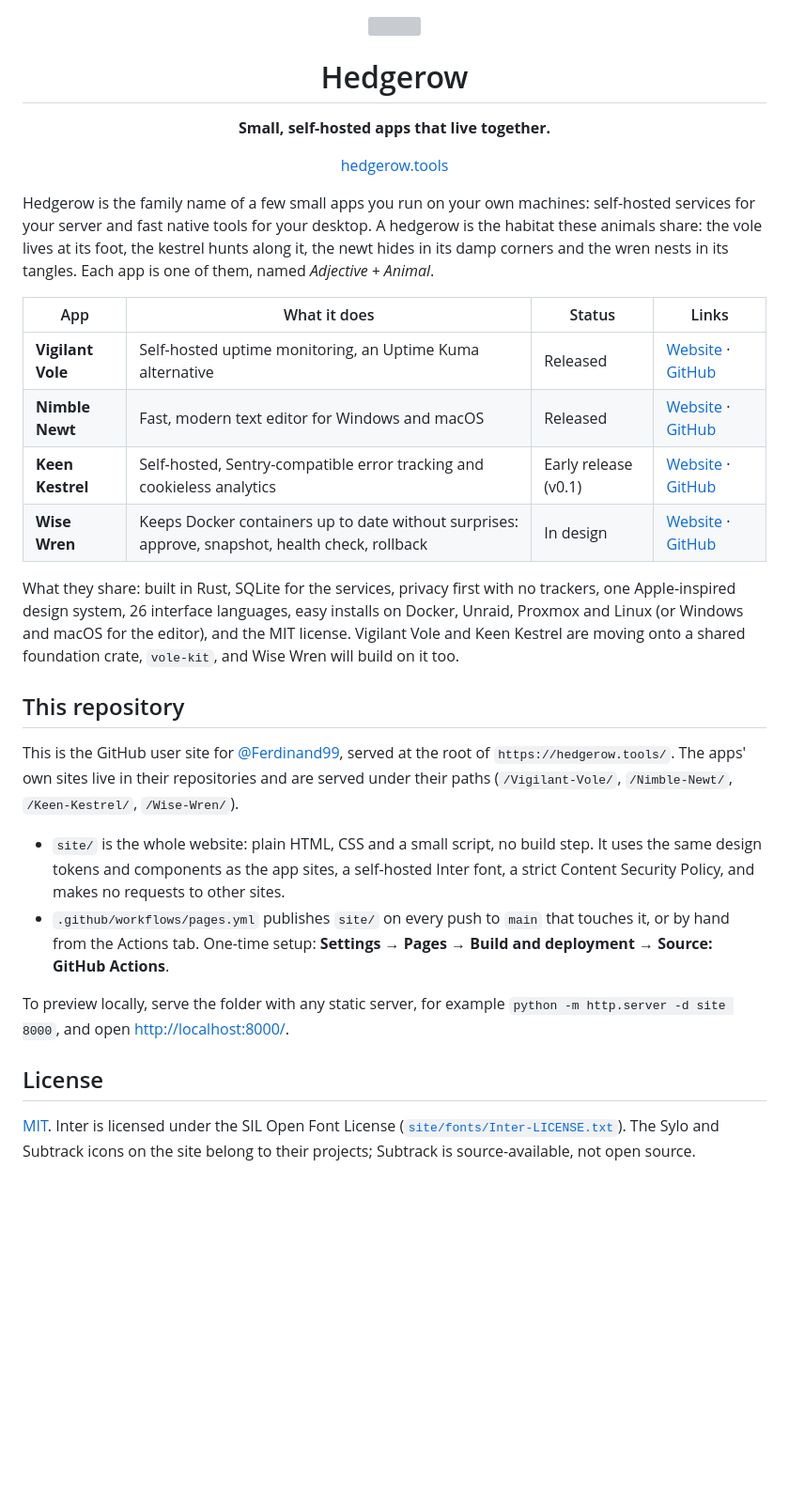
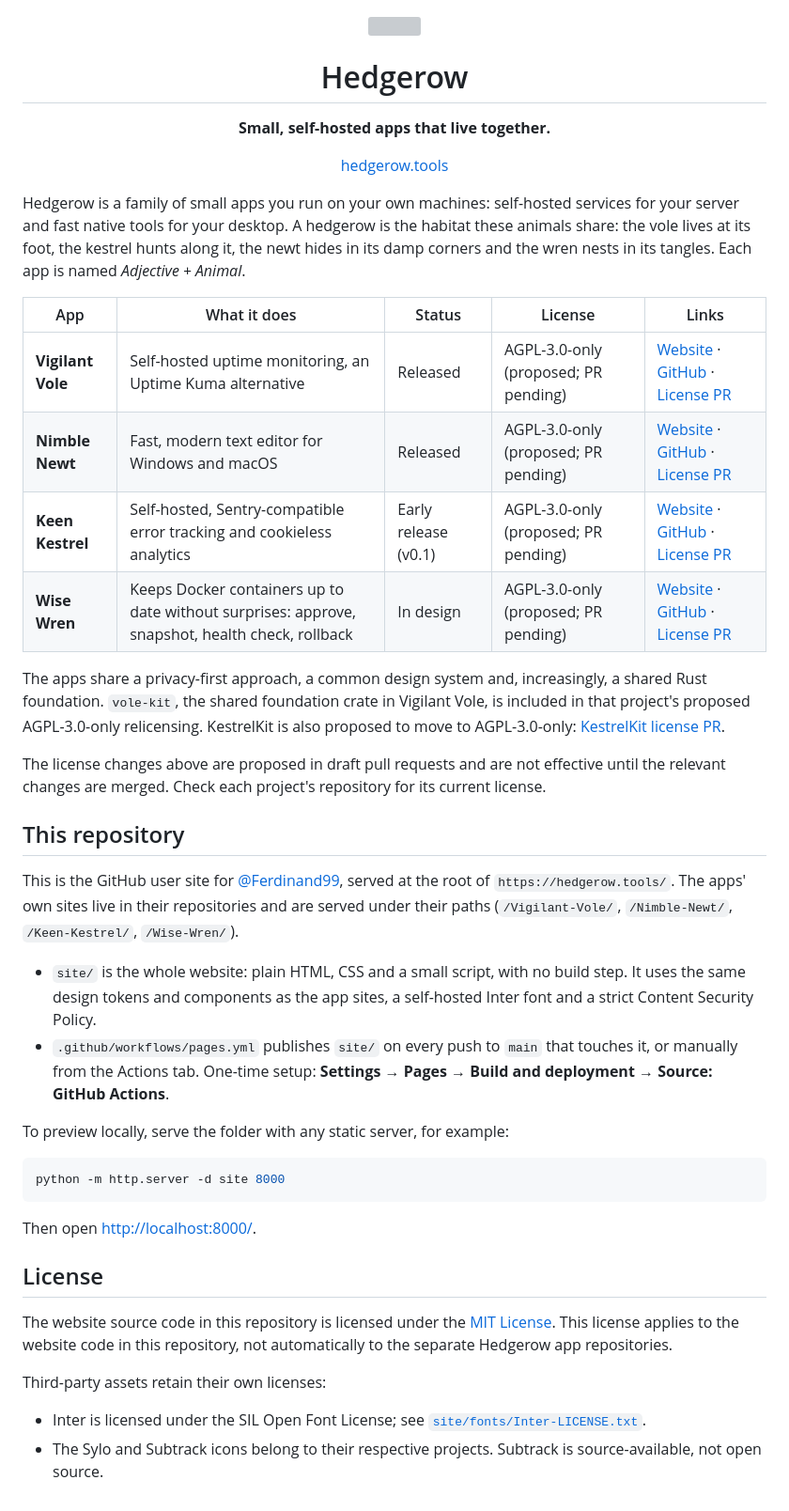
Before and after one commit to Ferdinand99/Ferdinand99.github.io, a Markdown page: README.md, the part around the change. Shown at 94% size. Drawn GitHub-style; blank space fills up the shorter version; grey boxes are pictures that could not be loaded.

Commit message:
Revise README with app details and license updates
Updated app descriptions and added license information in the table. Improved clarity and consistency in the README content.

````diff
--- a/README.md
+++ b/README.md
@@ -1,4 +1,4 @@
-<p align="center">
+ <p align="center">
   <img src="site/favicon.svg" alt="" width="96" height="96">
 </p>
 
@@ -8,41 +8,39 @@
 
 <p align="center"><a href="https://hedgerow.tools/">hedgerow.tools</a></p>
 
-Hedgerow is the family name of a few small apps you run on your own machines: self-hosted services
-for your server and fast native tools for your desktop. A hedgerow is the habitat these animals
-share: the vole lives at its foot, the kestrel hunts along it, the newt hides in its damp corners
-and the wren nests in its tangles. Each app is one of them, named *Adjective + Animal*.
+Hedgerow is a family of small apps you run on your own machines: self-hosted services for your server and fast native tools for your desktop. A hedgerow is the habitat these animals share: the vole lives at its foot, the kestrel hunts along it, the newt hides in its damp corners and the wren nests in its tangles. Each app is named *Adjective + Animal*.
 
-| App | What it does | Status | Links |
-|---|---|---|---|
-| **Vigilant Vole** | Self-hosted uptime monitoring, an Uptime Kuma alternative | Released | [Website](https://hedgerow.tools/Vigilant-Vole/) · [GitHub](https://github.com/Ferdinand99/Vigilant-Vole) |
-| **Nimble Newt** | Fast, modern text editor for Windows and macOS | Released | [Website](https://hedgerow.tools/Nimble-Newt/) · [GitHub](https://github.com/Ferdinand99/Nimble-Newt) |
-| **Keen Kestrel** | Self-hosted, Sentry-compatible error tracking and cookieless analytics | Early release (v0.1) | [Website](https://hedgerow.tools/Keen-Kestrel/) · [GitHub](https://github.com/Ferdinand99/Keen-Kestrel) |
-| **Wise Wren** | Keeps Docker containers up to date without surprises: approve, snapshot, health check, rollback | In design | [Website](https://hedgerow.tools/Wise-Wren/) · [GitHub](https://github.com/Ferdinand99/Wise-Wren) |
+| App | What it does | Status | License | Links |
+|---|---|---|---|---|
+| **Vigilant Vole** | Self-hosted uptime monitoring, an Uptime Kuma alternative | Released | AGPL-3.0-only (proposed; PR pending) | [Website](https://hedgerow.tools/Vigilant-Vole/) · [GitHub](https://github.com/Ferdinand99/Vigilant-Vole) · [License PR](https://github.com/Ferdinand99/Vigilant-Vole/pull/61) |
+| **Nimble Newt** | Fast, modern text editor for Windows and macOS | Released | AGPL-3.0-only (proposed; PR pending) | [Website](https://hedgerow.tools/Nimble-Newt/) · [GitHub](https://github.com/Ferdinand99/Nimble-Newt) · [License PR](https://github.com/Ferdinand99/Nimble-Newt/pull/25) |
+| **Keen Kestrel** | Self-hosted, Sentry-compatible error tracking and cookieless analytics | Early release (v0.1) | AGPL-3.0-only (proposed; PR pending) | [Website](https://hedgerow.tools/Keen-Kestrel/) · [GitHub](https://github.com/Ferdinand99/Keen-Kestrel) · [License PR](https://github.com/Ferdinand99/Keen-Kestrel/pull/40) |
+| **Wise Wren** | Keeps Docker containers up to date without surprises: approve, snapshot, health check, rollback | In design | AGPL-3.0-only (proposed; PR pending) | [Website](https://hedgerow.tools/Wise-Wren/) · [GitHub](https://github.com/Ferdinand99/Wise-Wren) · [License PR](https://github.com/Ferdinand99/Wise-Wren/pull/32) |
 
-What they share: built in Rust, SQLite for the services, privacy first with no trackers, one
-Apple-inspired design system, 26 interface languages, easy installs on Docker, Unraid, Proxmox and
-Linux (or Windows and macOS for the editor), and the MIT license. Vigilant Vole and Keen Kestrel
-are moving onto a shared foundation crate, `vole-kit`, and Wise Wren will build on it too.
+The apps share a privacy-first approach, a common design system and, increasingly, a shared Rust foundation. `vole-kit`, the shared foundation crate in Vigilant Vole, is included in that project's proposed AGPL-3.0-only relicensing. KestrelKit is also proposed to move to AGPL-3.0-only: [KestrelKit license PR](https://github.com/Ferdinand99/KestrelKit/pull/8).
+
+The license changes above are proposed in draft pull requests and are not effective until the relevant changes are merged. Check each project's repository for its current license.
 
 ## This repository
 
-This is the GitHub user site for [@Ferdinand99](https://github.com/Ferdinand99), served at the root
-of `https://hedgerow.tools/`. The apps' own sites live in their repositories and are served
-under their paths (`/Vigilant-Vole/`, `/Nimble-Newt/`, `/Keen-Kestrel/`, `/Wise-Wren/`).
+This is the GitHub user site for [@Ferdinand99](https://github.com/Ferdinand99), served at the root of `https://hedgerow.tools/`. The apps' own sites live in their repositories and are served under their paths (`/Vigilant-Vole/`, `/Nimble-Newt/`, `/Keen-Kestrel/`, `/Wise-Wren/`).
 
-- `site/` is the whole website: plain HTML, CSS and a small script, no build step. It uses the same
-  design tokens and components as the app sites, a self-hosted Inter font, a strict Content
-  Security Policy, and makes no requests to other sites.
-- `.github/workflows/pages.yml` publishes `site/` on every push to `main` that touches it, or by
-  hand from the Actions tab. One-time setup: **Settings → Pages → Build and deployment → Source:
-  GitHub Actions**.
+- `site/` is the whole website: plain HTML, CSS and a small script, with no build step. It uses the same design tokens and components as the app sites, a self-hosted Inter font and a strict Content Security Policy.
+- `.github/workflows/pages.yml` publishes `site/` on every push to `main` that touches it, or manually from the Actions tab. One-time setup: **Settings → Pages → Build and deployment → Source: GitHub Actions**.
 
-To preview locally, serve the folder with any static server, for example
-`python -m http.server -d site 8000`, and open <http://localhost:8000/>.
+To preview locally, serve the folder with any static server, for example:
+
+```sh
+python -m http.server -d site 8000
+```
+
+Then open <http://localhost:8000/>.
 
 ## License
 
-[MIT](LICENSE). Inter is licensed under the SIL Open Font License ([`site/fonts/Inter-LICENSE.txt`](site/fonts/Inter-LICENSE.txt)).
-The Sylo and Subtrack icons on the site belong to their projects; Subtrack is source-available,
-not open source.
+The website source code in this repository is licensed under the [MIT License](LICENSE). This license applies to the website code in this repository, not automatically to the separate Hedgerow app repositories.
+
+Third-party assets retain their own licenses:
+
+- Inter is licensed under the SIL Open Font License; see [`site/fonts/Inter-LICENSE.txt`](site/fonts/Inter-LICENSE.txt).
+- The Sylo and Subtrack icons belong to their respective projects. Subtrack is source-available, not open source.
````
